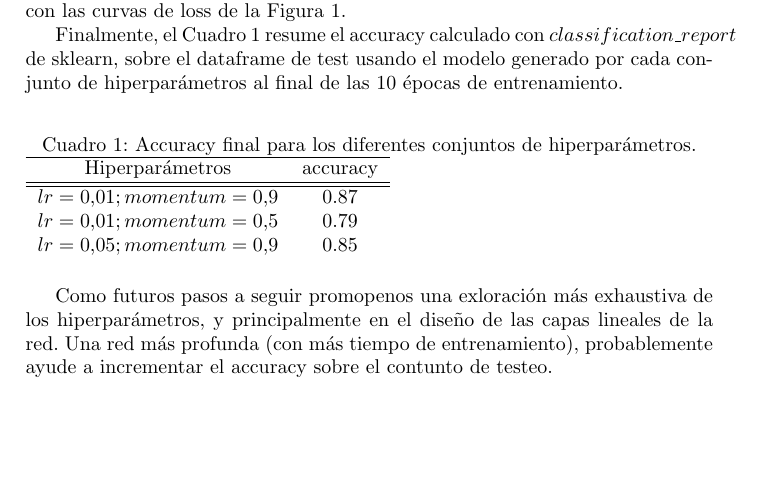
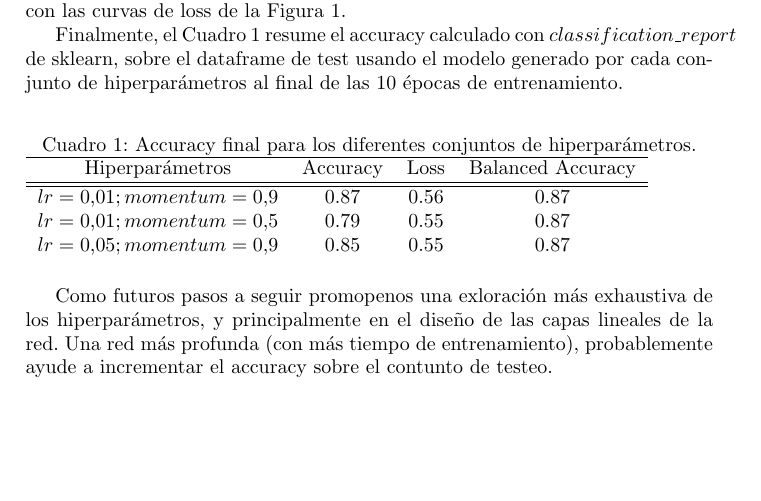
Before and after one commit to hfolo/DiploDatos2022, a LaTeX paper (06 - Aprendizaje automatico profundo (deep learning)/reporte-01.tex): part of page 3 of 3, cut so that both start at the same text. Compiled offline with pdfLaTeX.

Commit message:
Add files via upload

```diff
--- a/06 - Aprendizaje automatico profundo (deep learning)/reporte-01.tex
+++ b/06 - Aprendizaje automatico profundo (deep learning)/reporte-01.tex
@@ -67,14 +67,14 @@ En la Figura 2 graficamos métrica balanced accuracy score para el conjunto de v
 Finalmente, el Cuadro 1 resume el accuracy calculado con $classification\_report$ de sklearn, sobre el dataframe de test usando el modelo generado por cada conjunto de hiperparámetros al final de las 10 épocas de entrenamiento.
 \begin{table}[h]
 \caption{Accuracy final para los diferentes conjuntos de hiperparámetros.}\label{tab:data}
-\begin{tabular}{cc}
+\begin{tabular}{cccc}
 \hline
-Hiperparámetros  & accuracy \\
+Hiperparámetros  & Accuracy & Loss & Balanced Accuracy\\
 \hline
 \hline
-$lr=0.01; momentum=0.9$ &  0.87\\
-$lr=0.01; momentum=0.5$ &  0.79\\
-$lr=0.05; momentum=0.9$ &  0.85
+$lr=0.01; momentum=0.9$ &  0.87 & 0.56 & 0.87 \\
+$lr=0.01; momentum=0.5$ &  0.79 & 0.55 & 0.87 \\
+$lr=0.05; momentum=0.9$ &  0.85 & 0.55 & 0.87
 \end{tabular}
 \end{table}
 
```
Also changed, not shown: 06 - Aprendizaje automatico profundo (deep learning)/reporte-02.tex (+5 -5 lines), 06 - Aprendizaje automatico profundo (deep learning)/reporte-01.pdf, 06 - Aprendizaje automatico profundo (deep learning)/reporte-02.pdf, 2 other files.
